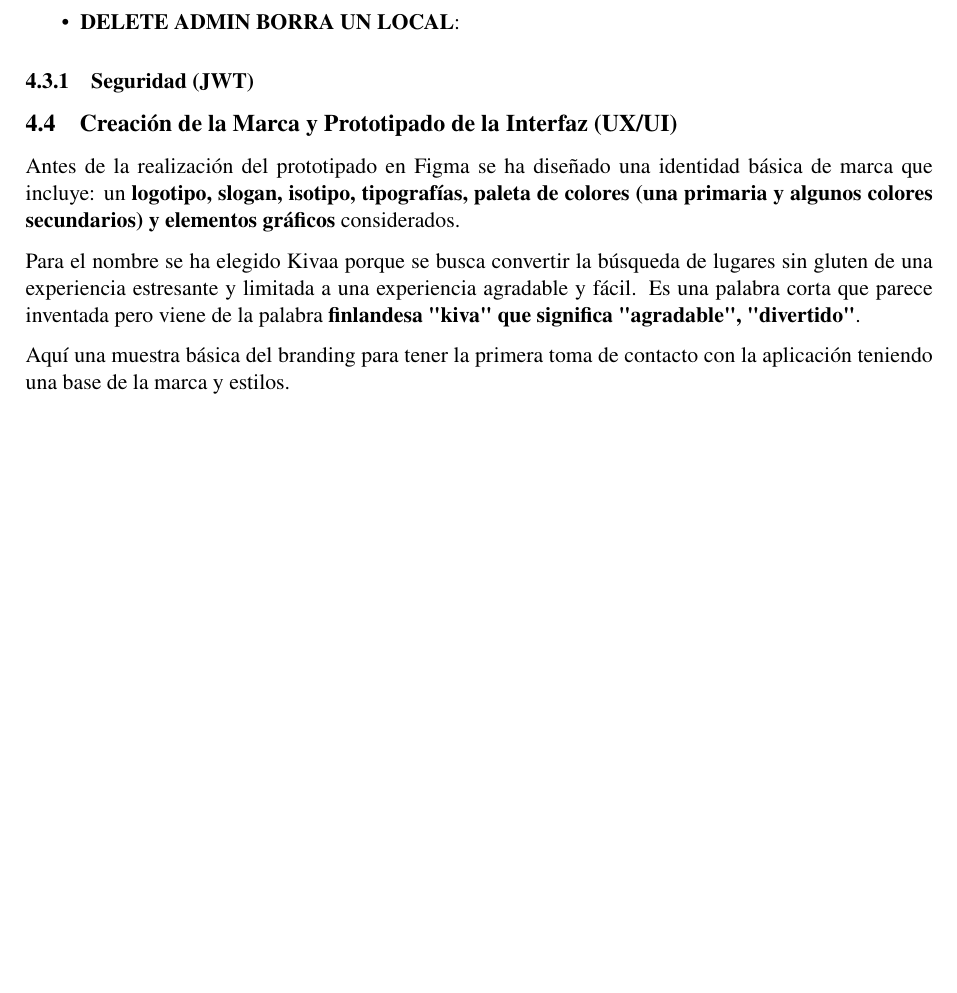
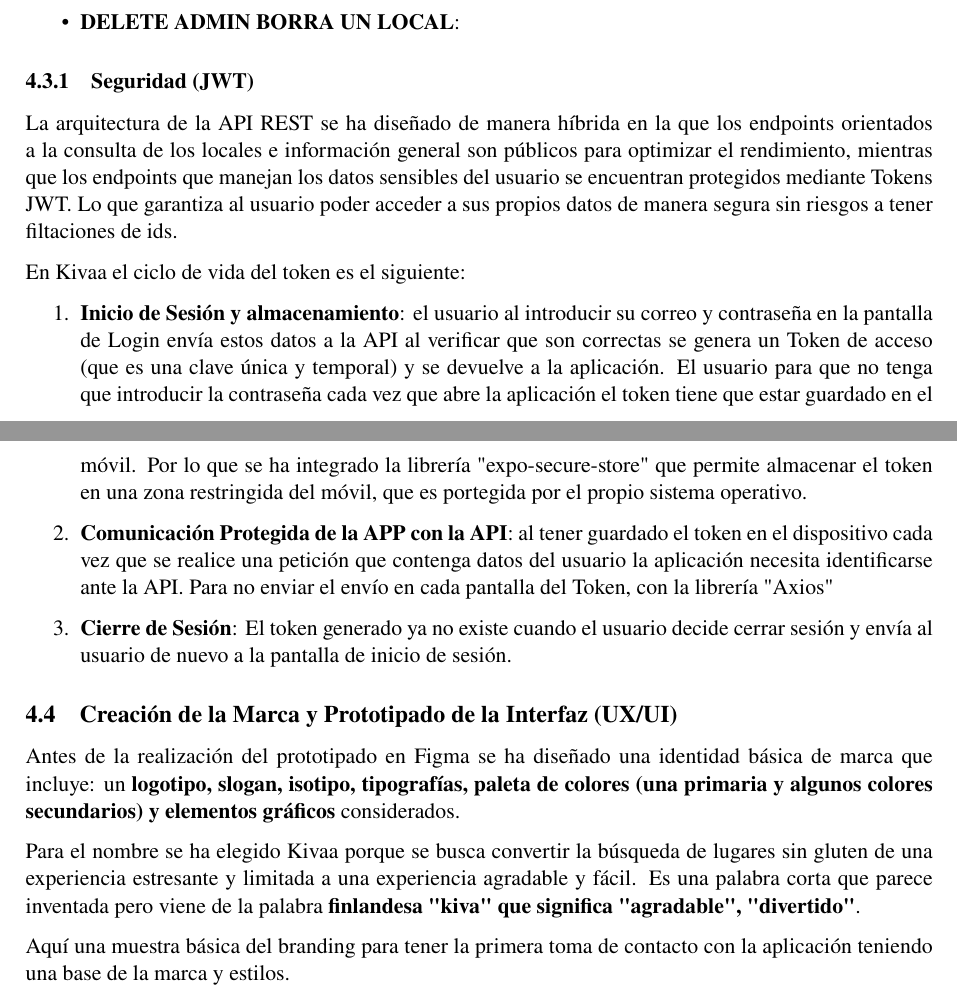
Before and after one commit to andreasp31/BaseDatos_TFC_Kivaa, a LaTeX document (Documentacion/documentacionTFC.tex): part of page 12 of 17 before the commit and two parts of pages 12 and 13 of 18 after it, the two joined at a grey line, cut so that both start at the same text, the shorter picture padded with empty space. Compiled offline with pdfLaTeX.

Commit message:
DocSeguridad

```diff
--- a/Documentacion/documentacionTFC.tex
+++ b/Documentacion/documentacionTFC.tex
@@ -356,7 +356,14 @@ Para la comunicación entre la aplicación móvil (cliente) y el servidor se rea
 
 \subsubsection{Seguridad (JWT)}
 
+La arquitectura de la API REST se ha diseñado de manera híbrida en la que los endpoints orientados a la consulta de los locales e información general son públicos para optimizar el rendimiento, mientras que los endpoints que manejan los datos sensibles del usuario se encuentran protegidos mediante Tokens JWT. Lo que garantiza al usuario poder acceder a sus propios datos de manera segura sin riesgos a tener filtaciones de ids.
 
+En Kivaa el ciclo de vida del token es el siguiente:
+\begin{enumerate}
+    \item \textbf{Inicio de Sesión y almacenamiento}: el usuario al introducir su correo y contraseña en la pantalla de Login envía estos datos a la API al verificar que son correctas se genera un Token de acceso (que es una clave única y temporal) y se devuelve a la aplicación. El usuario para que no tenga que introducir la contraseña cada vez que abre la aplicación el token tiene que estar guardado en el móvil. Por lo que se ha integrado la librería "expo-secure-store" que permite almacenar el token en una zona restringida del móvil, que es portegida por el propio sistema operativo.
+    \item \textbf{Comunicación Protegida de la APP con la API}: al tener guardado el token en el dispositivo cada vez que se realice una petición que contenga datos del usuario la aplicación necesita identificarse ante la API. Para no enviar el envío en cada pantalla del Token, con la librería "Axios"
+    \item \textbf{Cierre de Sesión}: El token generado ya no existe cuando el usuario decide cerrar sesión y envía al usuario de nuevo a la pantalla de inicio de sesión.
+\end{enumerate}
 
 \subsection{Creación de la Marca y Prototipado de la Interfaz (UX/UI)}
 Antes de la realización del prototipado en Figma se ha diseñado una identidad básica de marca que incluye: un \textbf{logotipo, slogan, isotipo, tipografías, paleta de colores (una primaria y algunos colores secundarios) y elementos gráficos} considerados.
```
Also changed, not shown: Documentacion/documentacionTFC.tex (12 more changed lines), 7 other files.
